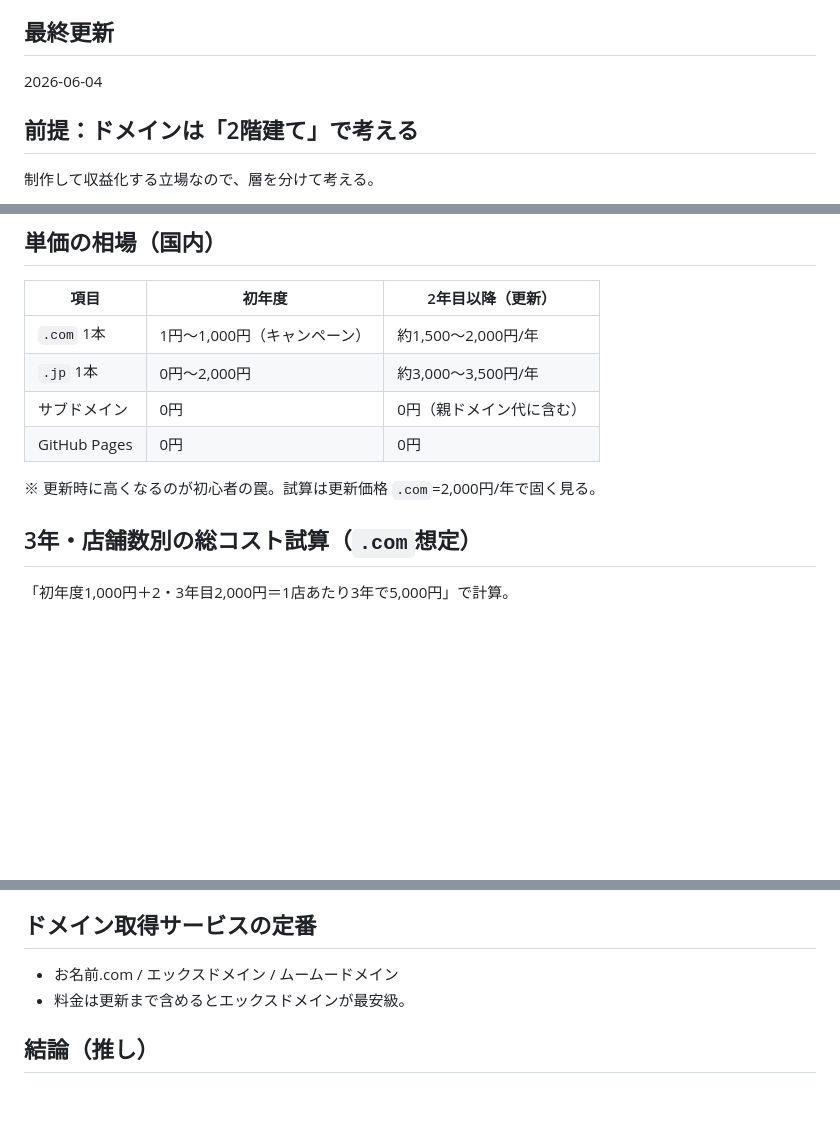
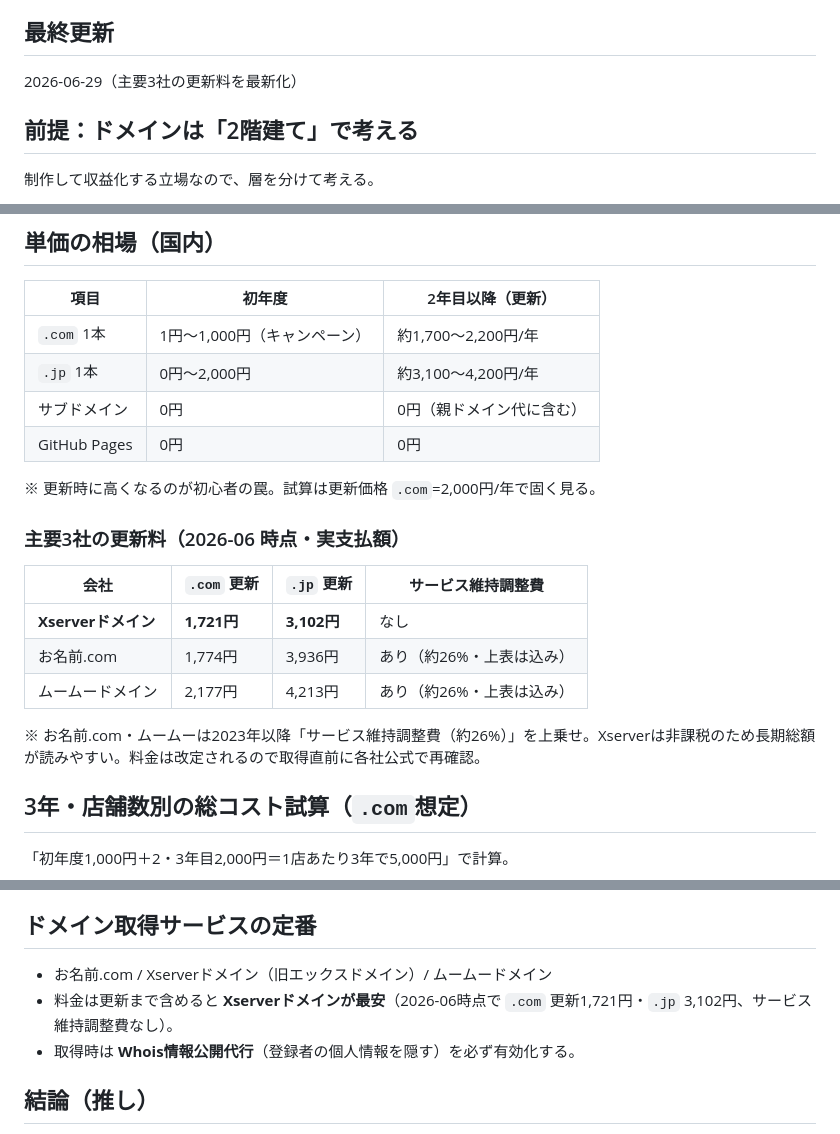
Before and after one commit to jidoukakun0000-rgb/shop-homepage, a Markdown page: DOMAIN_STRATEGY.md, 3 parts joined by grey strips. GitHub-like rendering; blank space fills up the shorter version.

Commit message:
docs(domain): 主要3社の更新料を2026-06最新化（Xserver/お名前/ムームー＋維持調整費）
Co-Authored-By: Claude Opus 4.8 <noreply@anthropic.com>

```diff
--- a/DOMAIN_STRATEGY.md
+++ b/DOMAIN_STRATEGY.md
@@ -5,7 +5,7 @@
 
 ## 最終更新
 
-2026-06-04
+2026-06-29（主要3社の更新料を最新化）
 
 ## 前提：ドメインは「2階建て」で考える
 
@@ -41,12 +41,22 @@
 
 | 項目 | 初年度 | 2年目以降（更新） |
 |---|---|---|
-| `.com` 1本 | 1円〜1,000円（キャンペーン） | 約1,500〜2,000円/年 |
-| `.jp` 1本 | 0円〜2,000円 | 約3,000〜3,500円/年 |
+| `.com` 1本 | 1円〜1,000円（キャンペーン） | 約1,700〜2,200円/年 |
+| `.jp` 1本 | 0円〜2,000円 | 約3,100〜4,200円/年 |
 | サブドメイン | 0円 | 0円（親ドメイン代に含む） |
 | GitHub Pages | 0円 | 0円 |
 
 ※ 更新時に高くなるのが初心者の罠。試算は更新価格 `.com`=2,000円/年で固く見る。
+
+### 主要3社の更新料（2026-06 時点・実支払額）
+
+| 会社 | `.com` 更新 | `.jp` 更新 | サービス維持調整費 |
+|---|---|---|---|
+| **Xserverドメイン** | **1,721円** | **3,102円** | なし |
+| お名前.com | 1,774円 | 3,936円 | あり（約26%・上表は込み） |
+| ムームードメイン | 2,177円 | 4,213円 | あり（約26%・上表は込み） |
+
+※ お名前.com・ムームーは2023年以降「サービス維持調整費（約26%）」を上乗せ。Xserverは非課税のため長期総額が読みやすい。料金は改定されるので取得直前に各社公式で再確認。
 
 ## 3年・店舗数別の総コスト試算（`.com`想定）
 
@@ -132,8 +142,9 @@ A の「10本管理」は、お名前.com 等の管理画面に全部ぶら下
 
 ## ドメイン取得サービスの定番
 
-- お名前.com / エックスドメイン / ムームードメイン
-- 料金は更新まで含めるとエックスドメインが最安級。
+- お名前.com / Xserverドメイン（旧エックスドメイン）/ ムームードメイン
+- 料金は更新まで含めると **Xserverドメインが最安**（2026-06時点で `.com` 更新1,721円・`.jp` 3,102円、サービス維持調整費なし）。
+- 取得時は **Whois情報公開代行**（登録者の個人情報を隠す）を必ず有効化する。
 
 ## 結論（推し）
 
```
